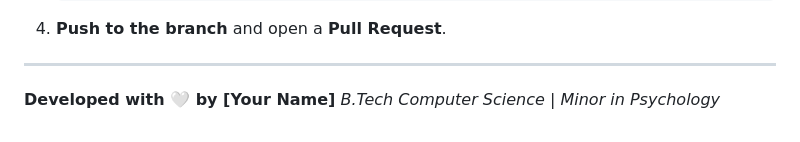
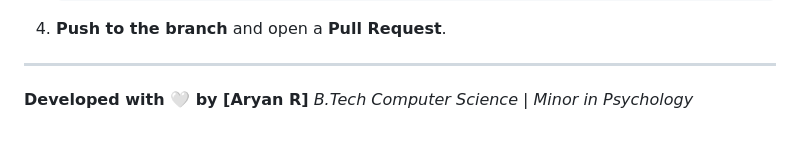
Before and after one commit to N30Ex/Pysch., a Markdown page: README.md, the part around the change. GitHub-like rendering.

```diff
--- a/README.md
+++ b/README.md
@@ -133,5 +133,5 @@ If you are experiencing a mental health crisis, or if this application triggers
 
 ---
 
-**Developed with 🤍 by [Your Name]**
+**Developed with 🤍 by [Aryan R]**
 *B.Tech Computer Science | Minor in Psychology*
```
